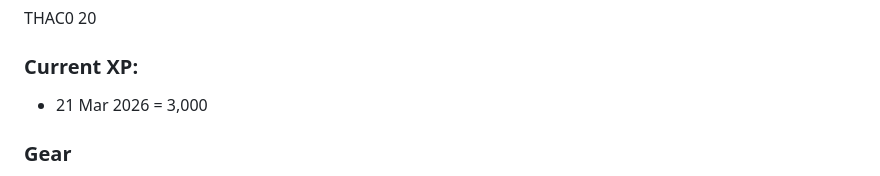
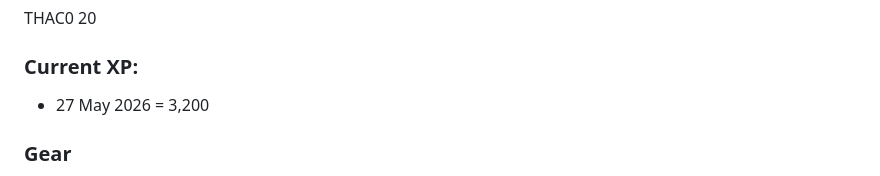
Before and after one commit to DanRoscigno/DnD, a Markdown page: characters/Savrad/savrad.md, the part around the change. GitHub-like rendering.

Commit message:
Modify current XP entry and gear count
Updated current XP date and amount, and adjusted healing potions count.

```diff
--- a/characters/Savrad/savrad.md
+++ b/characters/Savrad/savrad.md
@@ -15,7 +15,7 @@ AC 4
 THAC0 20
 
 ### Current XP:
-  - 21 Mar 2026 = 3,000
+  - 27 May 2026 = 3,200
 
 ### Gear
 
```
